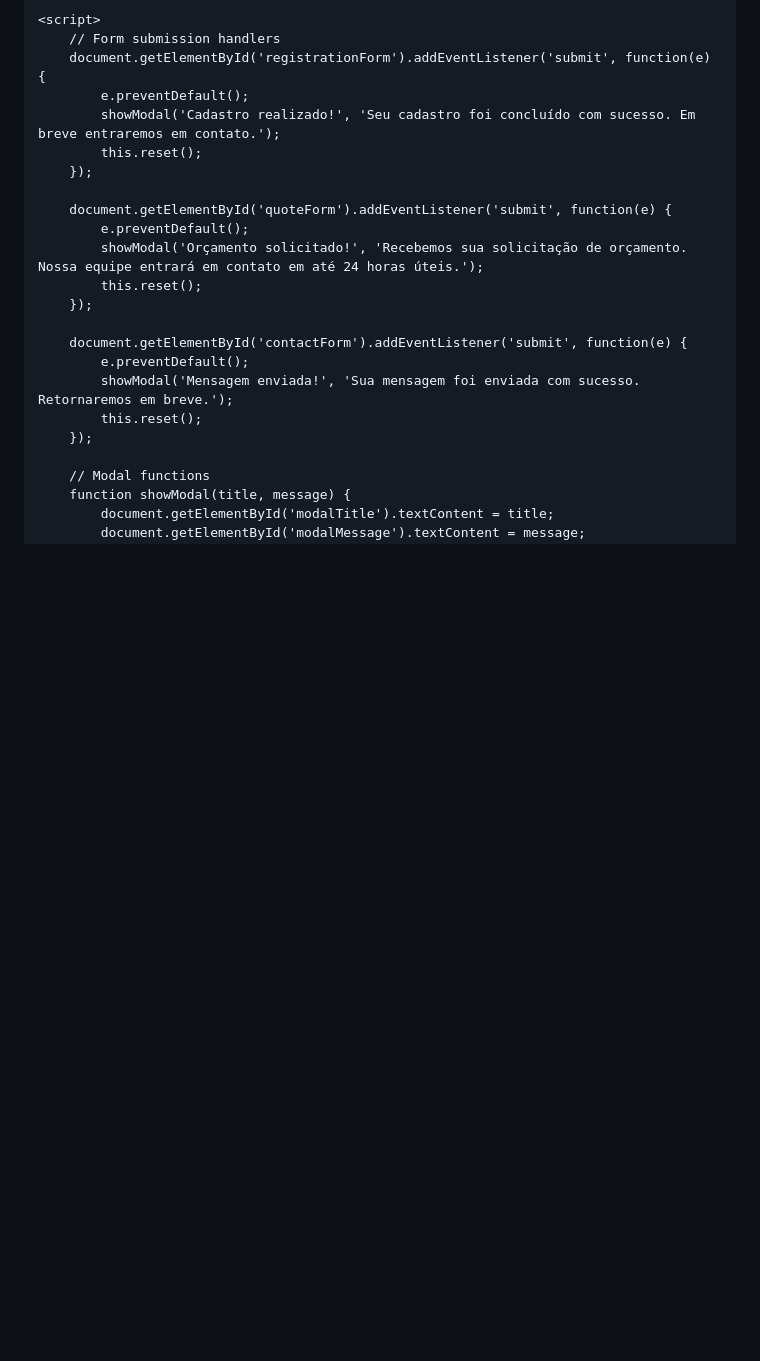
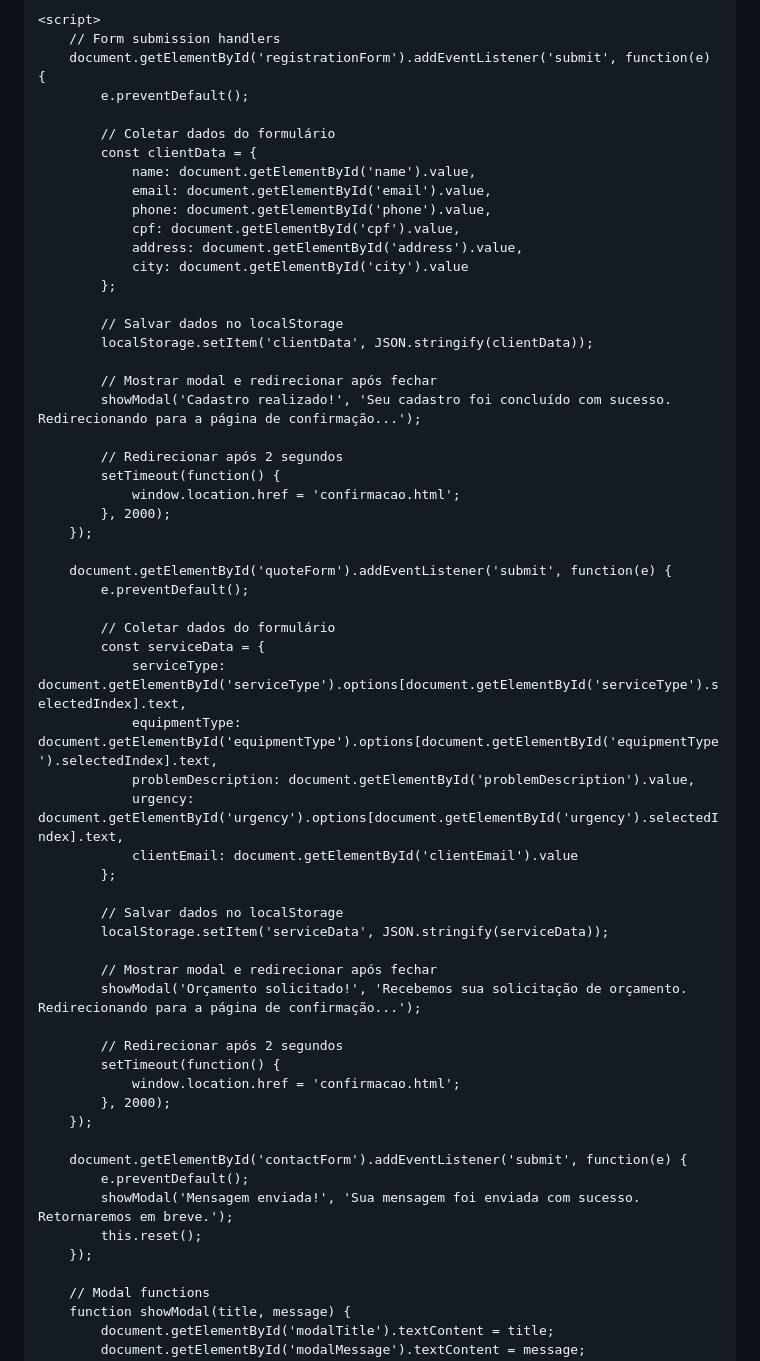
Before and after one commit to thiagoeop/Cadastro_Usu-rio, a Markdown page: README.md, the part around the change. Rendered like a GitHub page; blank space fills up the shorter version.

```diff
--- a/README.md
+++ b/README.md
@@ -364,14 +364,51 @@
         // Form submission handlers
         document.getElementById('registrationForm').addEventListener('submit', function(e) {
             e.preventDefault();
-            showModal('Cadastro realizado!', 'Seu cadastro foi concluído com sucesso. Em breve entraremos em contato.');
-            this.reset();
+
+            // Coletar dados do formulário
+            const clientData = {
+                name: document.getElementById('name').value,
+                email: document.getElementById('email').value,
+                phone: document.getElementById('phone').value,
+                cpf: document.getElementById('cpf').value,
+                address: document.getElementById('address').value,
+                city: document.getElementById('city').value
+            };
+
+            // Salvar dados no localStorage
+            localStorage.setItem('clientData', JSON.stringify(clientData));
+
+            // Mostrar modal e redirecionar após fechar
+            showModal('Cadastro realizado!', 'Seu cadastro foi concluído com sucesso. Redirecionando para a página de confirmação...');
+
+            // Redirecionar após 2 segundos
+            setTimeout(function() {
+                window.location.href = 'confirmacao.html';
+            }, 2000);
         });
 
         document.getElementById('quoteForm').addEventListener('submit', function(e) {
             e.preventDefault();
-            showModal('Orçamento solicitado!', 'Recebemos sua solicitação de orçamento. Nossa equipe entrará em contato em até 24 horas úteis.');
-            this.reset();
+
+            // Coletar dados do formulário
+            const serviceData = {
+                serviceType: document.getElementById('serviceType').options[document.getElementById('serviceType').selectedIndex].text,
+                equipmentType: document.getElementById('equipmentType').options[document.getElementById('equipmentType').selectedIndex].text,
+                problemDescription: document.getElementById('problemDescription').value,
+                urgency: document.getElementById('urgency').options[document.getElementById('urgency').selectedIndex].text,
+                clientEmail: document.getElementById('clientEmail').value
+            };
+
+            // Salvar dados no localStorage
+            localStorage.setItem('serviceData', JSON.stringify(serviceData));
+
+            // Mostrar modal e redirecionar após fechar
+            showModal('Orçamento solicitado!', 'Recebemos sua solicitação de orçamento. Redirecionando para a página de confirmação...');
+
+            // Redirecionar após 2 segundos
+            setTimeout(function() {
+                window.location.href = 'confirmacao.html';
+            }, 2000);
         });
 
         document.getElementById('contactForm').addEventListener('submit', function(e) {
```
